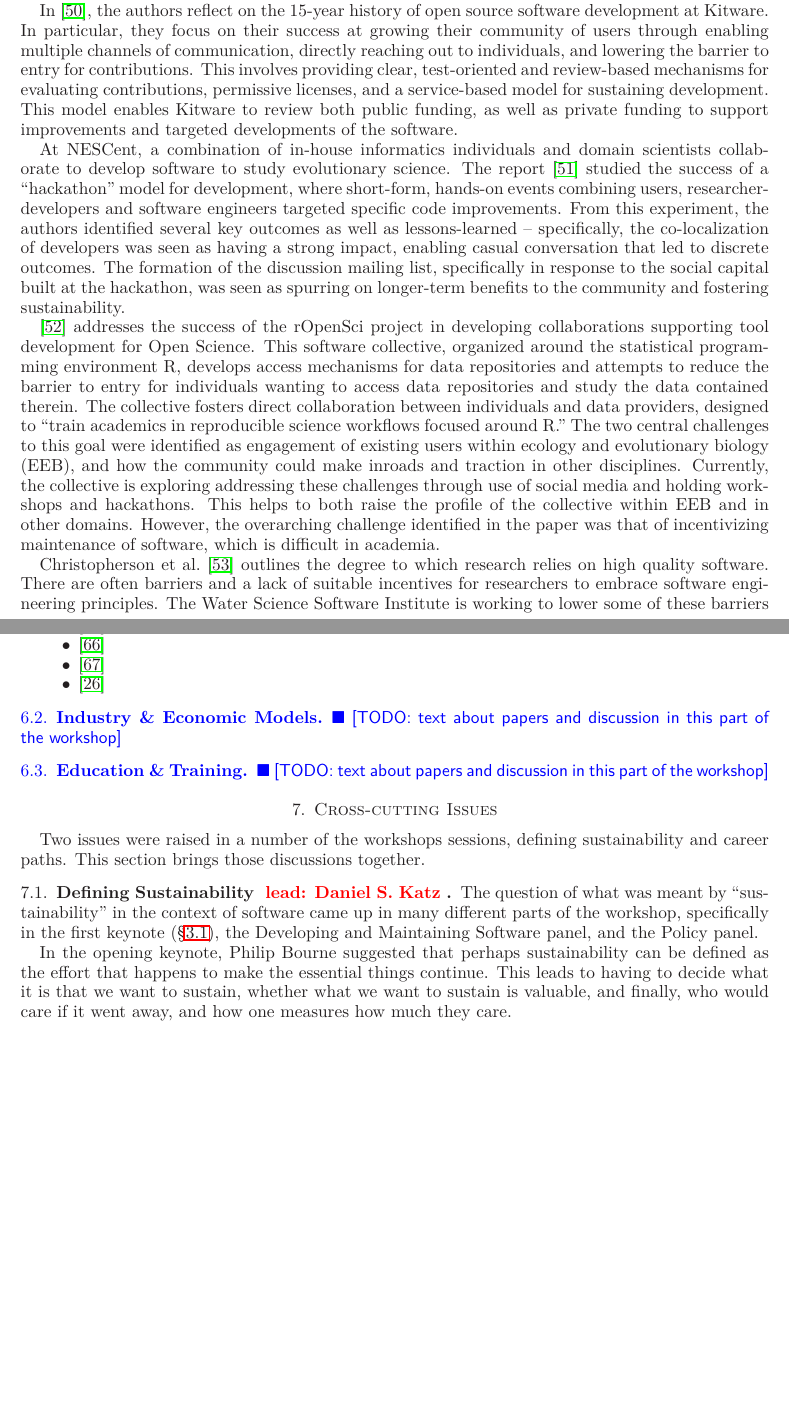
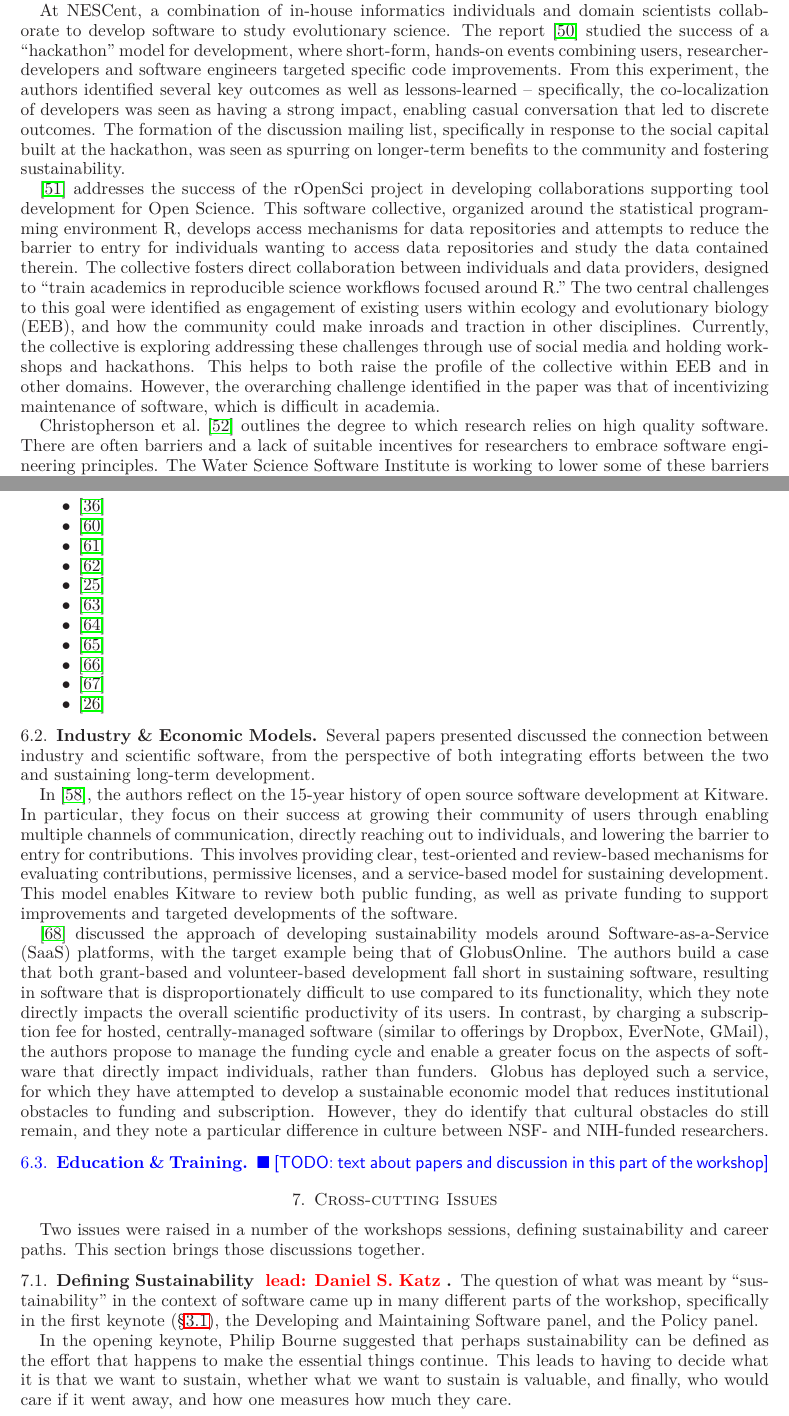
Before and after one commit to WSSSPE/meetings, a LaTeX paper (WSSSPE1_report/WSSSPE1_summary_report.tex): two parts of pages 13 and 17 of 30, joined at a grey line, cut so that both start at the same text, the shorter picture padded with empty space. Compiled offline with LaTeX, dvips and Ghostscript.

Commit message:
Moved Kitware story and added Globus summary.

```diff
--- a/WSSSPE1_report/WSSSPE1_summary_report.tex
+++ b/WSSSPE1_report/WSSSPE1_summary_report.tex
@@ -1111,16 +1111,6 @@ The particular engagements described in the paper came up from authors work as
 postdoctoral researcher at Cornell and Argonne. Interaction with the scientific
 communities in both institutions resulted in these collaborations.
 
-In \cite{Hanwell_WSSSPE}, the authors reflect on the 15-year history of open
-source software development at Kitware.  In particular, they focus on their
-success at growing their community of users through enabling multiple channels
-of communication, directly reaching out to individuals, and lowering the
-barrier to entry for contributions. This involves providing clear,
-test-oriented and review-based mechanisms for evaluating contributions,
-permissive licenses, and a service-based model for sustaining development.
-This model enables Kitware to review both public funding, as well as private
-funding to support improvements and targeted developments of the software.
-
 At NESCent, a combination of in-house informatics individuals and domain
 scientists collaborate to develop software to study evolutionary science.  The
 report~\cite{Cranston_WSSSPE} studied the success of a ``hackathon'' model
@@ -1402,7 +1392,35 @@ descriptive and prescriptive approaches to communities.
 
 \subsection{Industry \& Economic Models}
 
-\todo{text about papers and discussion in this part of the workshop}
+Several papers presented discussed the connection between industry and
+scientific software, from the perspective of both integrating efforts between
+the two and sustaining long-term development.
+
+In \cite{Hanwell_WSSSPE}, the authors reflect on the 15-year history of open
+source software development at Kitware.  In particular, they focus on their
+success at growing their community of users through enabling multiple channels
+of communication, directly reaching out to individuals, and lowering the
+barrier to entry for contributions. This involves providing clear,
+test-oriented and review-based mechanisms for evaluating contributions,
+permissive licenses, and a service-based model for sustaining development.
+This model enables Kitware to review both public funding, as well as private
+funding to support improvements and targeted developments of the software.
+
+\cite{Foster_WSSSPE} discussed the approach of developing sustainability models
+around Software-as-a-Service (SaaS) platforms, with the target example being
+that of GlobusOnline.  The authors build a case that both grant-based and
+volunteer-based development fall short in sustaining software, resulting in
+software that is disproportionately difficult to use compared to its
+functionality, which they note directly impacts the overall scientific
+productivity of its users.  In contrast, by charging a subscription fee for
+hosted, centrally-managed software (similar to offerings by Dropbox, EverNote,
+GMail), the authors propose to manage the funding cycle and enable a greater
+focus on the aspects of software that directly impact individuals, rather than
+funders.  Globus has deployed such a service, for which they have attempted to
+develop a sustainable economic model that reduces institutional obstacles to
+funding and subscription.  However, they do identify that cultural obstacles
+do still remain, and they note a particular difference in culture between NSF-
+and NIH-funded researchers.
 
 \subsection{Education \& Training}
 
```
